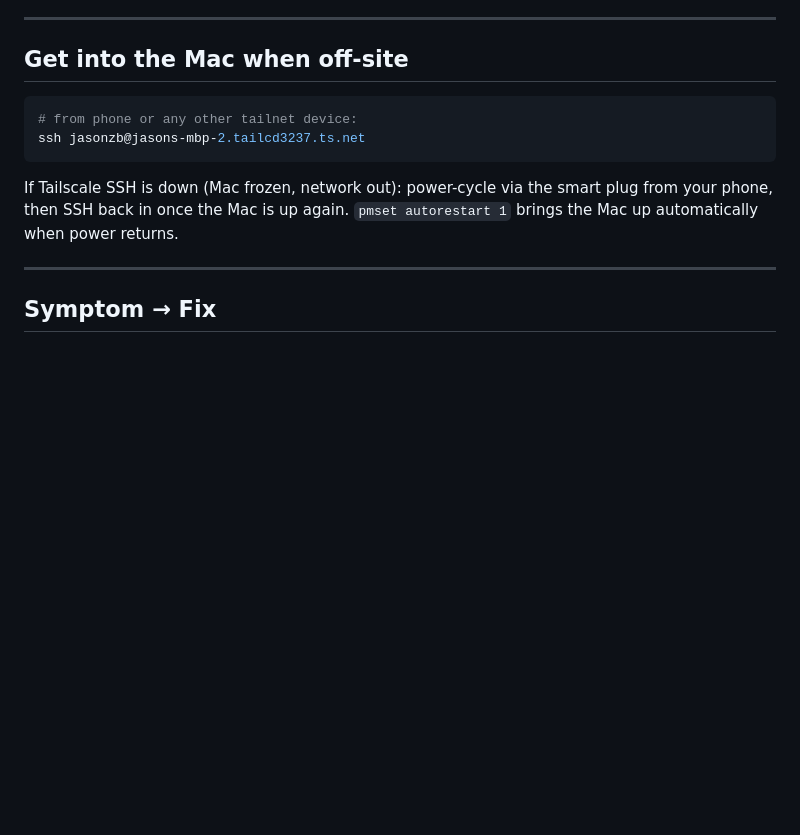
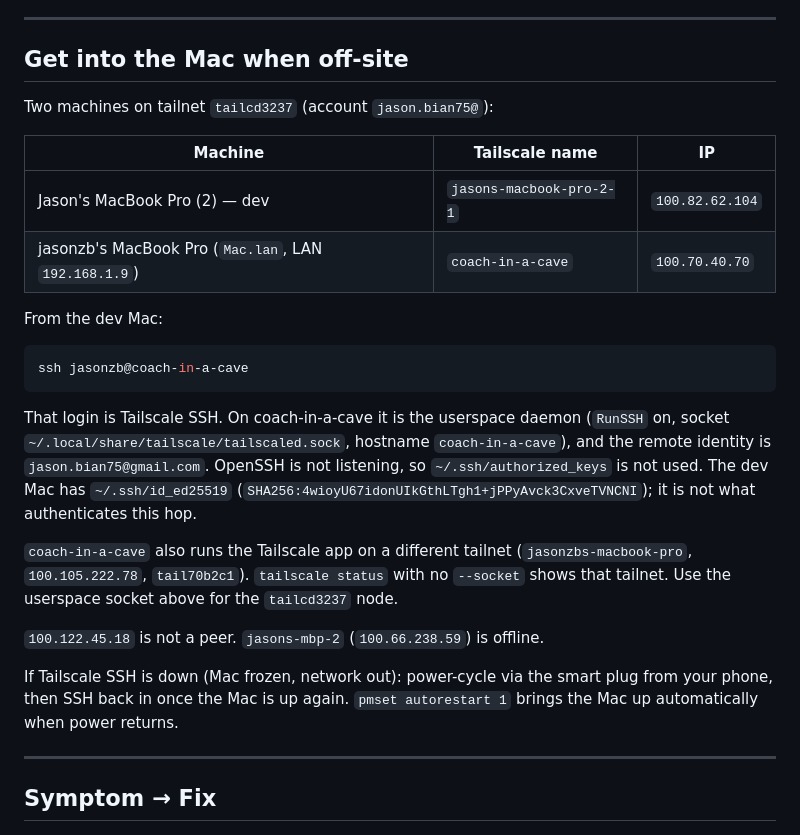
Before and after one commit to IamJasonBian/stephanie_swarm, a Markdown page: RECOVERY.md, the part around the change. Drawn GitHub-style; blank space fills up the shorter version.

Commit message:
document the working SSH path to coach-in-a-cave
The old jasons-mbp-2 host is offline. Login from this Mac is Tailscale SSH to coach-in-a-cave on tailcd3237.

Co-authored-by: Cursor <cursoragent@cursor.com>

````diff
--- a/RECOVERY.md
+++ b/RECOVERY.md
@@ -24,10 +24,24 @@ Healthchecks dashboard should be green: https://healthchecks.io/checks/cac90552-
 
 ## Get into the Mac when off-site
 
+Two machines on tailnet `tailcd3237` (account `jason.bian75@`):
+
+| Machine | Tailscale name | IP |
+|---|---|---|
+| Jason's MacBook Pro (2) — dev | `jasons-macbook-pro-2-1` | `100.82.62.104` |
+| jasonzb's MacBook Pro (`Mac.lan`, LAN `192.168.1.9`) | `coach-in-a-cave` | `100.70.40.70` |
+
+From the dev Mac:
+
 ```bash
-# from phone or any other tailnet device:
-ssh jasonzb@jasons-mbp-2.tailcd3237.ts.net
+ssh jasonzb@coach-in-a-cave
 ```
+
+That login is Tailscale SSH. On coach-in-a-cave it is the userspace daemon (`RunSSH` on, socket `~/.local/share/tailscale/tailscaled.sock`, hostname `coach-in-a-cave`), and the remote identity is `jason.bian75@gmail.com`. OpenSSH is not listening, so `~/.ssh/authorized_keys` is not used. The dev Mac has `~/.ssh/id_ed25519` (`SHA256:4wioyU67idonUIkGthLTgh1+jPPyAvck3CxveTVNCNI`); it is not what authenticates this hop.
+
+`coach-in-a-cave` also runs the Tailscale app on a different tailnet (`jasonzbs-macbook-pro`, `100.105.222.78`, `tail70b2c1`). `tailscale status` with no `--socket` shows that tailnet. Use the userspace socket above for the `tailcd3237` node.
+
+`100.122.45.18` is not a peer. `jasons-mbp-2` (`100.66.238.59`) is offline.
 
 If Tailscale SSH is down (Mac frozen, network out): power-cycle via the smart plug from your phone, then SSH back in once the Mac is up again. `pmset autorestart 1` brings the Mac up automatically when power returns.
 
````
